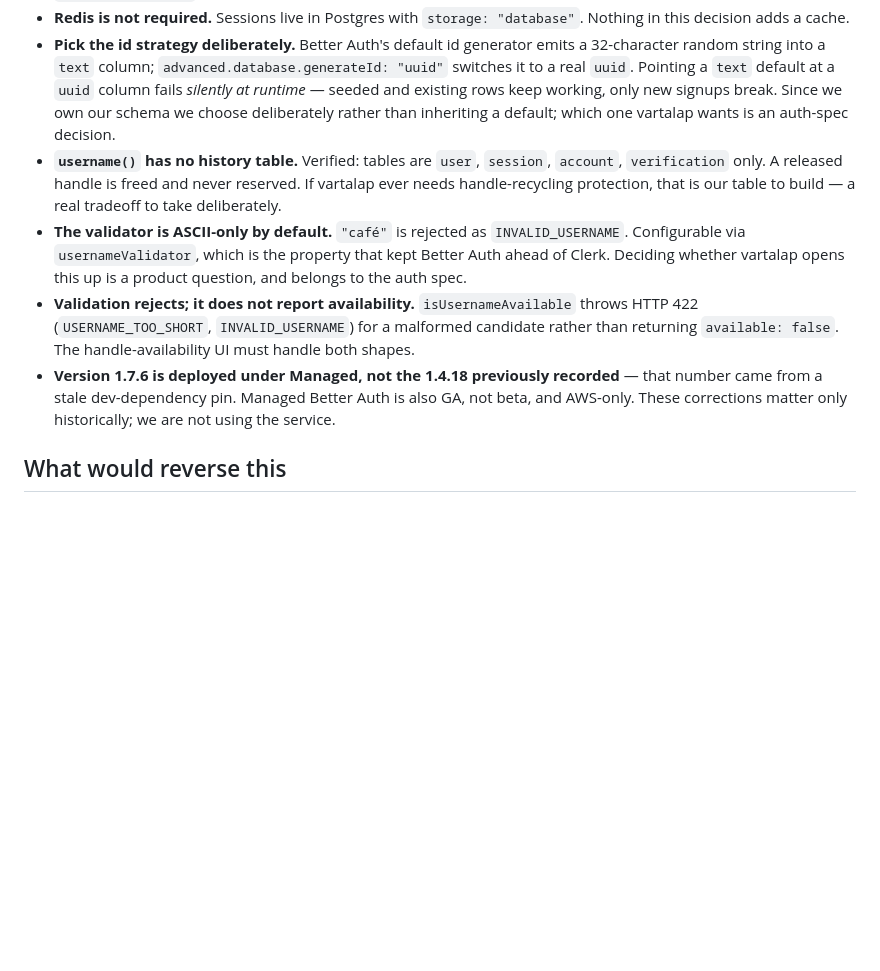
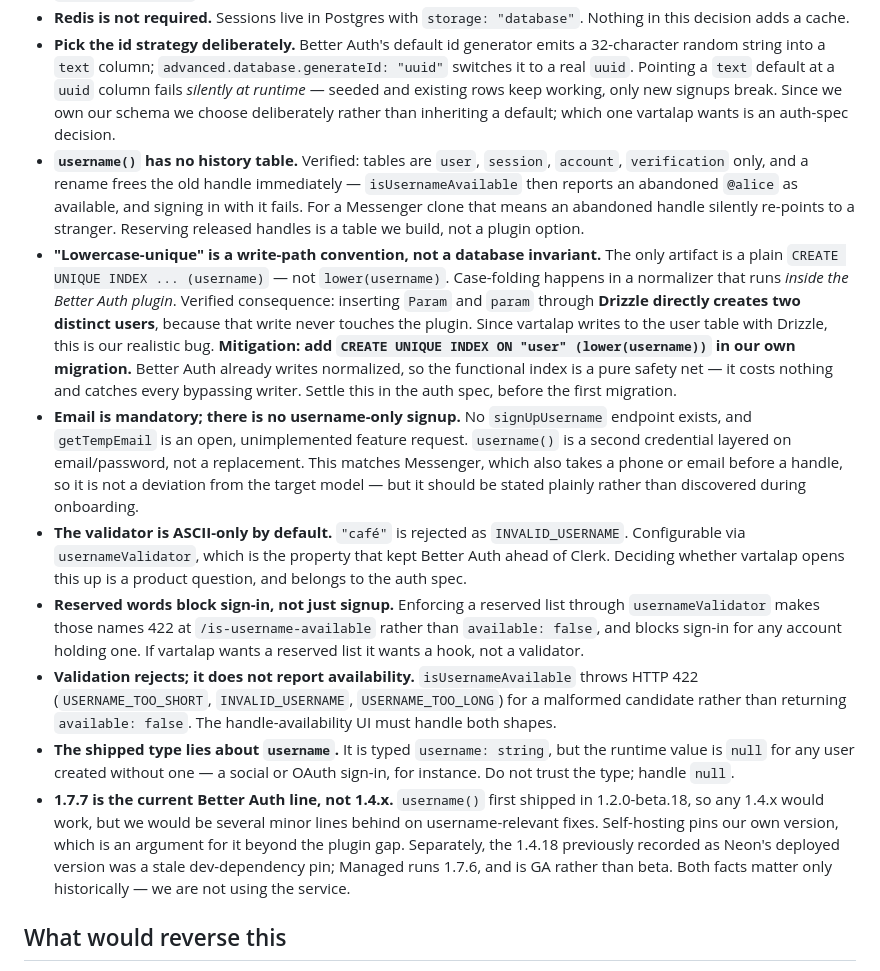
Before and after one commit to paramcodes/vartalap, a Markdown page: docs/adr/0001-self-hosted-better-auth.md, the part around the change. GitHub-like rendering; blank space fills up the shorter version.

Commit message:
docs(adr): record the normalization bypass and username() gotchas
The most important finding for us: 'lowercase-unique username' is a write-path
convention, not a database invariant. The index is a plain UNIQUE on the raw
column; case-folding runs inside the Better Auth plugin. Verified that
inserting Param and param through Drizzle directly creates two distinct users,
because that write bypasses the plugin. Since vartalap writes the user table
with Drizzle, this is our realistic bug, and a functional unique index on
lower(username) is the cheap safety net.

Also verified and recorded: no username-only signup (email is mandatory, which
matches Messenger anyway), a renamed handle is freed immediately with no history
table, reserved words enforced via usernameValidator also block sign-in, and the
shipped type claims username is string when the runtime value is null for
social sign-ins.

```diff
--- a/docs/adr/0001-self-hosted-better-auth.md
+++ b/docs/adr/0001-self-hosted-better-auth.md
@@ -81,10 +81,14 @@ What stands regardless: **ejecting before any code exists costs nothing, and eje
 - **We will write our own email code.** Managed Better Auth only offers a rate-limited dev SMTP endpoint; production needs a real provider on *either* side. Self-hosted also means supplying `sendVerificationEmail` and `sendResetPassword` and their templates. Budget roughly half a day, plus a small provider bill at our scale.
 - **Redis is not required.** Sessions live in Postgres with `storage: "database"`. Nothing in this decision adds a cache.
 - **Pick the id strategy deliberately.** Better Auth's default id generator emits a 32-character random string into a `text` column; `advanced.database.generateId: "uuid"` switches it to a real `uuid`. Pointing a `text` default at a `uuid` column fails *silently at runtime* — seeded and existing rows keep working, only new signups break. Since we own our schema we choose deliberately rather than inheriting a default; which one vartalap wants is an auth-spec decision.
-- **`username()` has no history table.** Verified: tables are `user`, `session`, `account`, `verification` only. A released handle is freed and never reserved. If vartalap ever needs handle-recycling protection, that is our table to build — a real tradeoff to take deliberately.
+- **`username()` has no history table.** Verified: tables are `user`, `session`, `account`, `verification` only, and a rename frees the old handle immediately — `isUsernameAvailable` then reports an abandoned `@alice` as available, and signing in with it fails. For a Messenger clone that means an abandoned handle silently re-points to a stranger. Reserving released handles is a table we build, not a plugin option.
+- **"Lowercase-unique" is a write-path convention, not a database invariant.** The only artifact is a plain `CREATE UNIQUE INDEX ... (username)` — not `lower(username)`. Case-folding happens in a normalizer that runs *inside the Better Auth plugin*. Verified consequence: inserting `Param` and `param` through **Drizzle directly creates two distinct users**, because that write never touches the plugin. Since vartalap writes to the user table with Drizzle, this is our realistic bug. **Mitigation: add `CREATE UNIQUE INDEX ON "user" (lower(username))` in our own migration.** Better Auth already writes normalized, so the functional index is a pure safety net — it costs nothing and catches every bypassing writer. Settle this in the auth spec, before the first migration.
+- **Email is mandatory; there is no username-only signup.** No `signUpUsername` endpoint exists, and `getTempEmail` is an open, unimplemented feature request. `username()` is a second credential layered on email/password, not a replacement. This matches Messenger, which also takes a phone or email before a handle, so it is not a deviation from the target model — but it should be stated plainly rather than discovered during onboarding.
 - **The validator is ASCII-only by default.** `"café"` is rejected as `INVALID_USERNAME`. Configurable via `usernameValidator`, which is the property that kept Better Auth ahead of Clerk. Deciding whether vartalap opens this up is a product question, and belongs to the auth spec.
-- **Validation rejects; it does not report availability.** `isUsernameAvailable` throws HTTP 422 (`USERNAME_TOO_SHORT`, `INVALID_USERNAME`) for a malformed candidate rather than returning `available: false`. The handle-availability UI must handle both shapes.
-- **Version 1.7.6 is deployed under Managed, not the 1.4.18 previously recorded** — that number came from a stale dev-dependency pin. Managed Better Auth is also GA, not beta, and AWS-only. These corrections matter only historically; we are not using the service.
+- **Reserved words block sign-in, not just signup.** Enforcing a reserved list through `usernameValidator` makes those names 422 at `/is-username-available` rather than `available: false`, and blocks sign-in for any account holding one. If vartalap wants a reserved list it wants a hook, not a validator.
+- **Validation rejects; it does not report availability.** `isUsernameAvailable` throws HTTP 422 (`USERNAME_TOO_SHORT`, `INVALID_USERNAME`, `USERNAME_TOO_LONG`) for a malformed candidate rather than returning `available: false`. The handle-availability UI must handle both shapes.
+- **The shipped type lies about `username`.** It is typed `username: string`, but the runtime value is `null` for any user created without one — a social or OAuth sign-in, for instance. Do not trust the type; handle `null`.
+- **1.7.7 is the current Better Auth line, not 1.4.x.** `username()` first shipped in 1.2.0-beta.18, so any 1.4.x would work, but we would be several minor lines behind on username-relevant fixes. Self-hosting pins our own version, which is an argument for it beyond the plugin gap. Separately, the 1.4.18 previously recorded as Neon's deployed version was a stale dev-dependency pin; Managed runs 1.7.6, and is GA rather than beta. Both facts matter only historically — we are not using the service.
 
 ## What would reverse this
 
```
